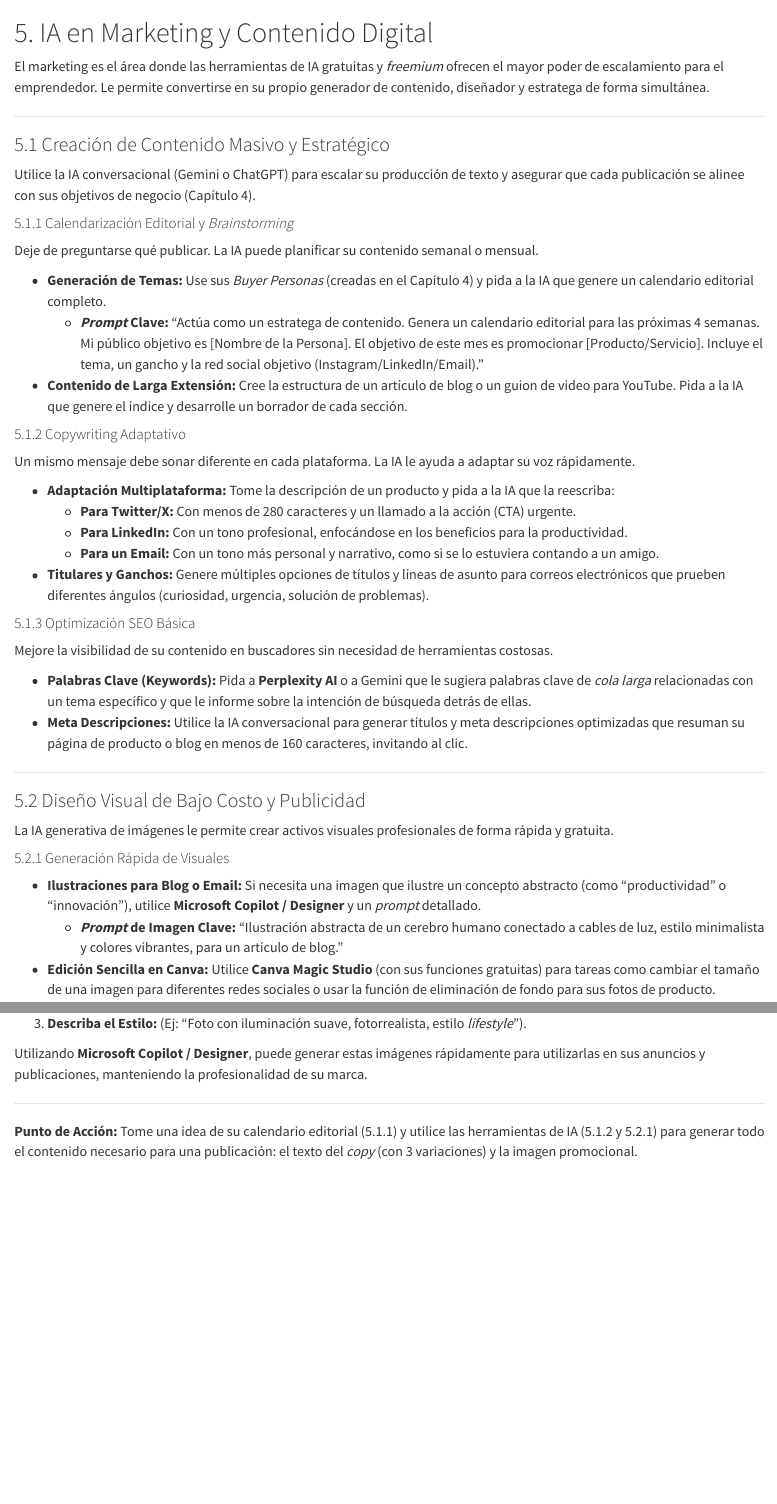
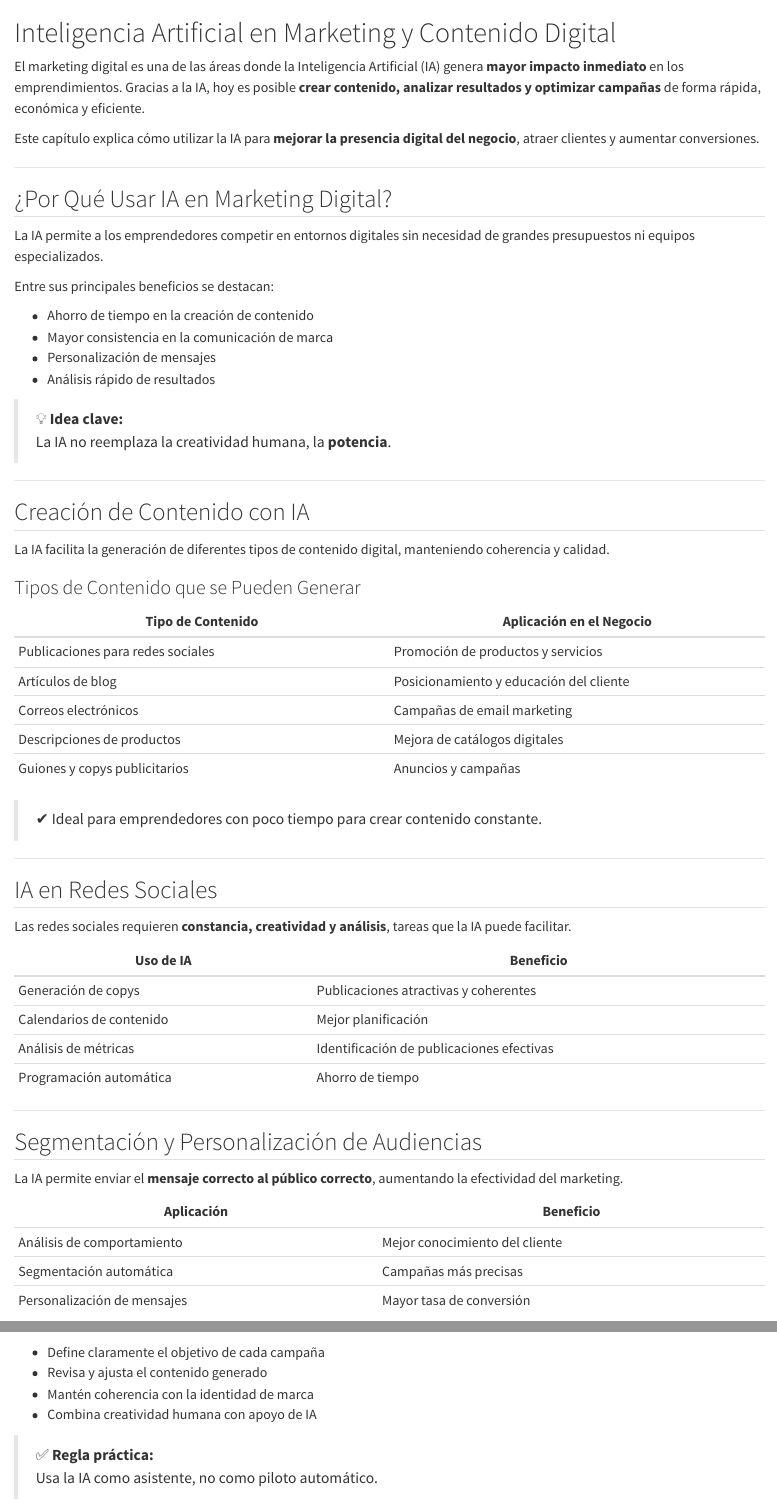
Before and after one commit to 29922-jatapia25/manual-ia-emprendedores, a Quarto document (05_marketing.qmd): the page in a window 1100 px wide, from its top, and a second part further down, joined at a grey line. Rendered offline with R 4.5, knitr and Pandoc in place of Quarto, with nearby package versions.

Commit message:
Capítulo IA en Marketing y Contenido Digital

```diff
--- a/05_marketing.qmd
+++ b/05_marketing.qmd
@@ -1,48 +1,38 @@
+# Inteligencia Artificial en Marketing y Contenido Digital
 
-# 5. IA en Marketing y Contenido Digital
+El marketing digital es una de las áreas donde la Inteligencia Artificial (IA) genera **mayor impacto inmediato** en los emprendimientos. Gracias a la IA, hoy es posible **crear contenido, analizar resultados y optimizar campañas** de forma rápida, económica y eficiente.
 
-El marketing es el área donde las herramientas de IA gratuitas y *freemium* ofrecen el mayor poder de escalamiento para el emprendedor. Le permite convertirse en su propio generador de contenido, diseñador y estratega de forma simultánea.
+Este capítulo explica cómo utilizar la IA para **mejorar la presencia digital del negocio**, atraer clientes y aumentar conversiones.
 
 ---
 
-### 5.1 Creación de Contenido Masivo y Estratégico
+## ¿Por Qué Usar IA en Marketing Digital?
 
-Utilice la IA conversacional (Gemini o ChatGPT) para escalar su producción de texto y asegurar que cada publicación se alinee con sus objetivos de negocio (Capítulo 4).
+La IA permite a los emprendedores competir en entornos digitales sin necesidad de grandes presupuestos ni equipos especializados.
 
-#### 5.1.1 Calendarización Editorial y *Brainstorming*
+Entre sus principales beneficios se destacan:
 
-Deje de preguntarse qué publicar. La IA puede planificar su contenido semanal o mensual.
+- Ahorro de tiempo en la creación de contenido
+- Mayor consistencia en la comunicación de marca
+- Personalización de mensajes
+- Análisis rápido de resultados
 
-* **Generación de Temas:** Use sus *Buyer Personas* (creadas en el Capítulo 4) y pida a la IA que genere un calendario editorial completo.
-    * ***Prompt* Clave:** "Actúa como un estratega de contenido. Genera un calendario editorial para las próximas 4 semanas. Mi público objetivo es [Nombre de la Persona]. El objetivo de este mes es promocionar [Producto/Servicio]. Incluye el tema, un gancho y la red social objetivo (Instagram/LinkedIn/Email)."
-* **Contenido de Larga Extensión:** Cree la estructura de un artículo de blog o un guion de video para YouTube. Pida a la IA que genere el índice y desarrolle un borrador de cada sección.
-
-#### 5.1.2 Copywriting Adaptativo
-
-Un mismo mensaje debe sonar diferente en cada plataforma. La IA le ayuda a adaptar su voz rápidamente.
-
-* **Adaptación Multiplataforma:** Tome la descripción de un producto y pida a la IA que la reescriba:
-    * **Para Twitter/X:** Con menos de 280 caracteres y un llamado a la acción (CTA) urgente.
-    * **Para LinkedIn:** Con un tono profesional, enfocándose en los beneficios para la productividad.
-    * **Para un Email:** Con un tono más personal y narrativo, como si se lo estuviera contando a un amigo.
-* **Titulares y Ganchos:** Genere múltiples opciones de títulos y líneas de asunto para correos electrónicos que prueben diferentes ángulos (curiosidad, urgencia, solución de problemas).
-
-#### 5.1.3 Optimización SEO Básica
-
-Mejore la visibilidad de su contenido en buscadores sin necesidad de herramientas costosas.
-
-* **Palabras Clave (Keywords):** Pida a **Perplexity AI** o a Gemini que le sugiera palabras clave de *cola larga* relacionadas con un tema específico y que le informe sobre la intención de búsqueda detrás de ellas.
-* **Meta Descripciones:** Utilice la IA conversacional para generar títulos y meta descripciones optimizadas que resuman su página de producto o blog en menos de 160 caracteres, invitando al clic.
+> 💡 **Idea clave:**
+> La IA no reemplaza la creatividad humana, la **potencia**.
 
 ---
 
-### 5.2 Diseño Visual de Bajo Costo y Publicidad
+## Creación de Contenido con IA
 
-La IA generativa de imágenes le permite crear activos visuales profesionales de forma rápida y gratuita.
+La IA facilita la generación de diferentes tipos de contenido digital, manteniendo coherencia y calidad.
 
-#### 5.2.1 Generación Rápida de Visuales
+### Tipos de Contenido que se Pueden Generar
 
-* **Ilustraciones para Blog o Email:** Si necesita una imagen que ilustre un concepto abstracto (como "productividad" o "innovación"), utilice **Microsoft Copilot / Designer** y un *prompt* detallado.
-    * ***Prompt* de Imagen Clave:** "Ilustración abstracta de un cerebro humano conectado a cables de luz, estilo minimalista y colores vibrantes, para un artículo de blog."
-* **Edición Sencilla en Canva:** Utilice **Canva Magic Studio** (con sus funciones gratuitas) para tareas como cambiar el tamaño de una imagen para diferentes redes sociales o usar la función de eliminación de fondo para sus fotos de producto.
+| Tipo de Contenido | Aplicación en el Negocio |
+|---|---|
+| Publicaciones para redes sociales | Promoción de productos y servicios |
+| Artículos de blog | Posicionamiento y educación del cliente |
+| Correos electrónicos | Campañas de email marketing |
+| Descripciones de productos | Mejora de catálogos digitales |
+| Guiones y copys publicitarios | Anuncios y campañas |
 
@@ -55,8 +39,26 @@
-3.  **Describa el Estilo:** (Ej: "Foto con iluminación suave, fotorrealista, estilo *lifestyle*").
-
-Utilizando **Microsoft Copilot / Designer**, puede generar estas imágenes rápidamente para utilizarlas en sus anuncios y publicaciones, manteniendo la profesionalidad de su marca.
+> ✔ Ideal para emprendedores con poco tiempo para crear contenido constante.
 
 ---
 
-**Punto de Acción:**
-Tome una idea de su calendario editorial (5.1.1) y utilice las herramientas de IA (5.1.2 y 5.2.1) para generar todo el contenido necesario para una publicación: el texto del *copy* (con 3 variaciones) y la imagen promocional.
+## IA en Redes Sociales
+
+Las redes sociales requieren **constancia, creatividad y análisis**, tareas que la IA puede facilitar.
+
+| Uso de IA | Beneficio |
+|---|---|
+| Generación de copys | Publicaciones atractivas y coherentes |
+| Calendarios de contenido | Mejor planificación |
+| Análisis de métricas | Identificación de publicaciones efectivas |
+| Programación automática | Ahorro de tiempo |
+
+---
+
+## Segmentación y Personalización de Audiencias
+
+La IA permite enviar el **mensaje correcto al público correcto**, aumentando la efectividad del marketing.
+
+| Aplicación | Beneficio |
+|---|---|
+| Análisis de comportamiento | Mejor conocimiento del cliente |
+| Segmentación automática | Campañas más precisas |
+| Personalización de mensajes | Mayor tasa de conversión |
@@ -62,0 +87,7 @@
+- Define claramente el objetivo de cada campaña
+- Revisa y ajusta el contenido generado
+- Mantén coherencia con la identidad de marca
+- Combina creatividad humana con apoyo de IA
+
+> ✅ **Regla práctica:**
+> Usa la IA como asistente, no como piloto automático.
--- a/_quarto.yml
+++ b/_quarto.yml
@@ -7,7 +7,6 @@
   date: "2025"
   chapters:
     - index.qmd
-    - 01_presentacion.qmd
     - 02_fundamentos.qmd
     - 03_herramientas.qmd
     - 04_modelo_negocio.qmd
```
Also changed, not shown: 01_presentacion.qmd (deleted, +0 -73 lines), .quarto/idx/01_presentacion.qmd.json (deleted), .quarto/idx/05_marketing.qmd.json, 05_marketing.qmd (55 more changed lines), 1 other file.
